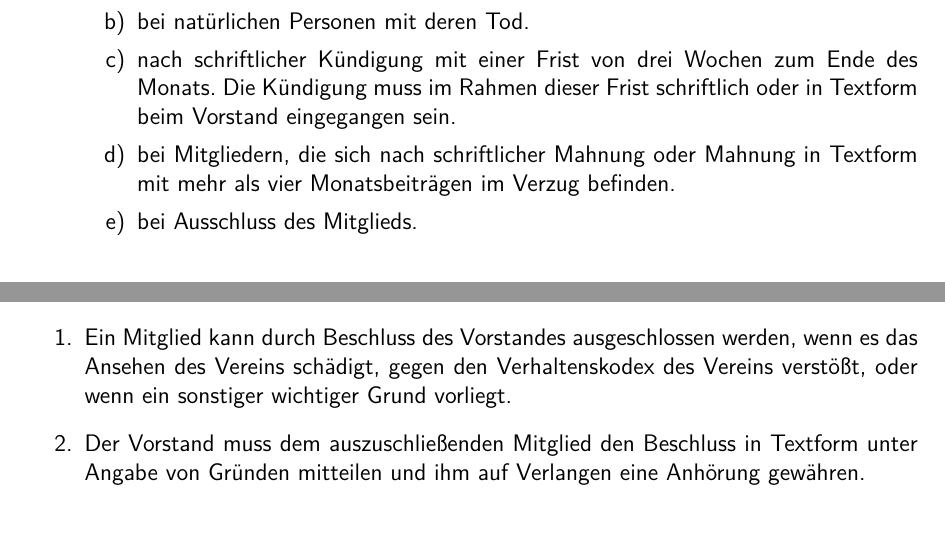
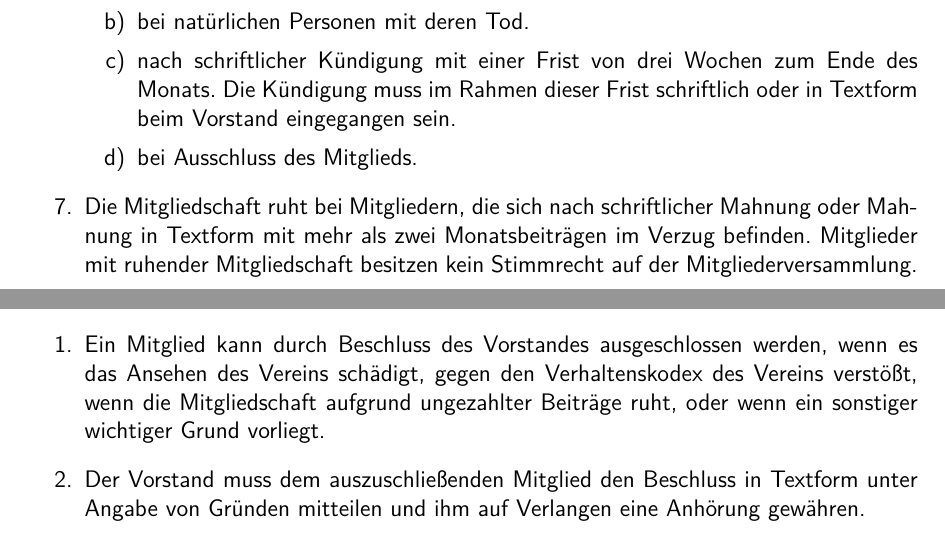
Before and after one commit to henryk/vereinsfoo, a LaTeX document (satzung.tex): two parts of pages 2 and 5 of 5, joined at a grey line, cut so that both start at the same text. Compiled offline with XeLaTeX.

Commit message:
Ausschluss und ruhende Mitgliedschaft

```diff
--- a/satzung.tex
+++ b/satzung.tex
@@ -58,9 +58,9 @@
     \item bei juristischen Personen mit deren Löschung.
     \item bei natürlichen Personen mit deren Tod.
     \item nach schriftlicher Kündigung mit einer Frist von drei Wochen zum Ende des Monats. Die Kündigung muss im Rahmen dieser Frist schriftlich oder in Textform beim Vorstand eingegangen sein.
-    \item bei Mitgliedern, die sich nach schriftlicher Mahnung oder Mahnung in Textform mit mehr als vier Monatsbeiträgen im Verzug befinden.
     \item bei Ausschluss des Mitglieds.
   \end{enumerate}
+  \item Die Mitgliedschaft ruht bei Mitgliedern, die sich nach schriftlicher Mahnung oder Mahnung in Textform mit mehr als zwei Monatsbeiträgen im Verzug befinden. Mitglieder mit ruhender Mitgliedschaft besitzen kein Stimmrecht auf der Mitgliederversammlung.
 \end{enumerate}
 
 \section{Mitgliedsbeiträge}
@@ -111,7 +111,7 @@ Die Mitgliederversammlung
 
 \section{Ausschluss eines Mitglieds}
 \begin{enumerate}
-  \item Ein Mitglied kann durch Beschluss des Vorstandes ausgeschlossen werden, wenn es das Ansehen des Vereins schädigt, gegen den Verhaltenskodex des Vereins verstößt, oder wenn ein sonstiger wichtiger Grund vorliegt.
+  \item Ein Mitglied kann durch Beschluss des Vorstandes ausgeschlossen werden, wenn es das Ansehen des Vereins schädigt, gegen den Verhaltenskodex des Vereins verstößt, wenn die Mitgliedschaft aufgrund ungezahlter Beiträge ruht, oder wenn ein sonstiger wichtiger Grund vorliegt.
   \item Der Vorstand muss dem auszuschließenden Mitglied den Beschluss in Textform unter Angabe von Gründen mitteilen und ihm auf Verlangen eine Anhörung gewähren.
   \item Gegen den Beschluss des Vorstandes kann Widerspruch eingelegt werden. Der Widerspruch führt zur Überprüfung des Ausschlusses durch die Mitgliederversammlung. Bis zum Beschluss der Mitgliederversammlung ruht die Mitgliedschaft. Die einfache Mehrheit der Mitgliederversammlung muss den Ausschluss bestätigen.
 \end{enumerate}
```
